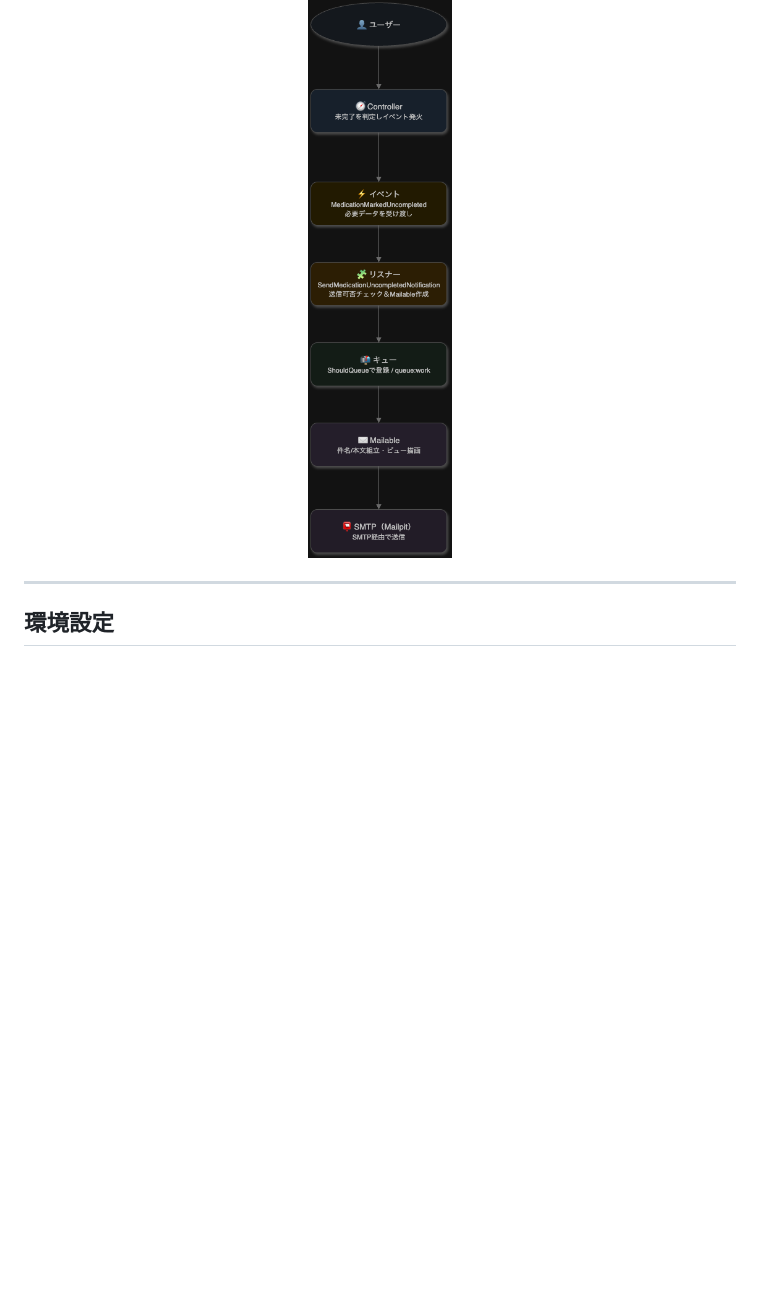
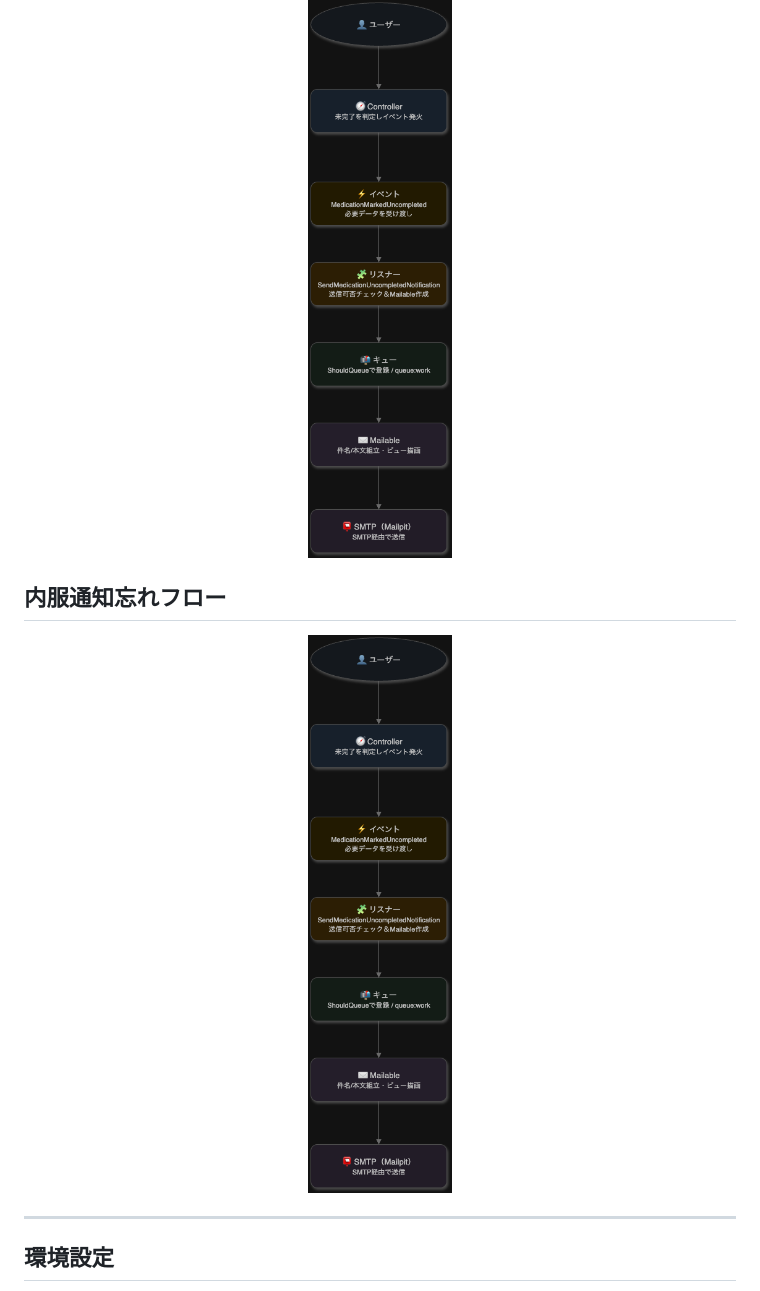
Before and after one commit to akihide-hatano/anshin-techo-clean, a Markdown page: docs/MAIL_NOTIFICATION.md, the part around the change. GitHub-like rendering; blank space fills up the shorter version.

```diff
--- a/docs/MAIL_NOTIFICATION.md
+++ b/docs/MAIL_NOTIFICATION.md
@@ -28,6 +28,12 @@
 <p align="center">
   <img src="../public/images/mail_notification_flow.png" alt="内服忘れ通知フロー" width="600">
 </p>
+
+## 内服通知忘れフロー
+<p align="center">
+  <img src="../public/images/mail_notification_flow.png" alt="内服忘れ通知フロー" width="500" height="400">
+</p>
+
 
 
 ---
```
